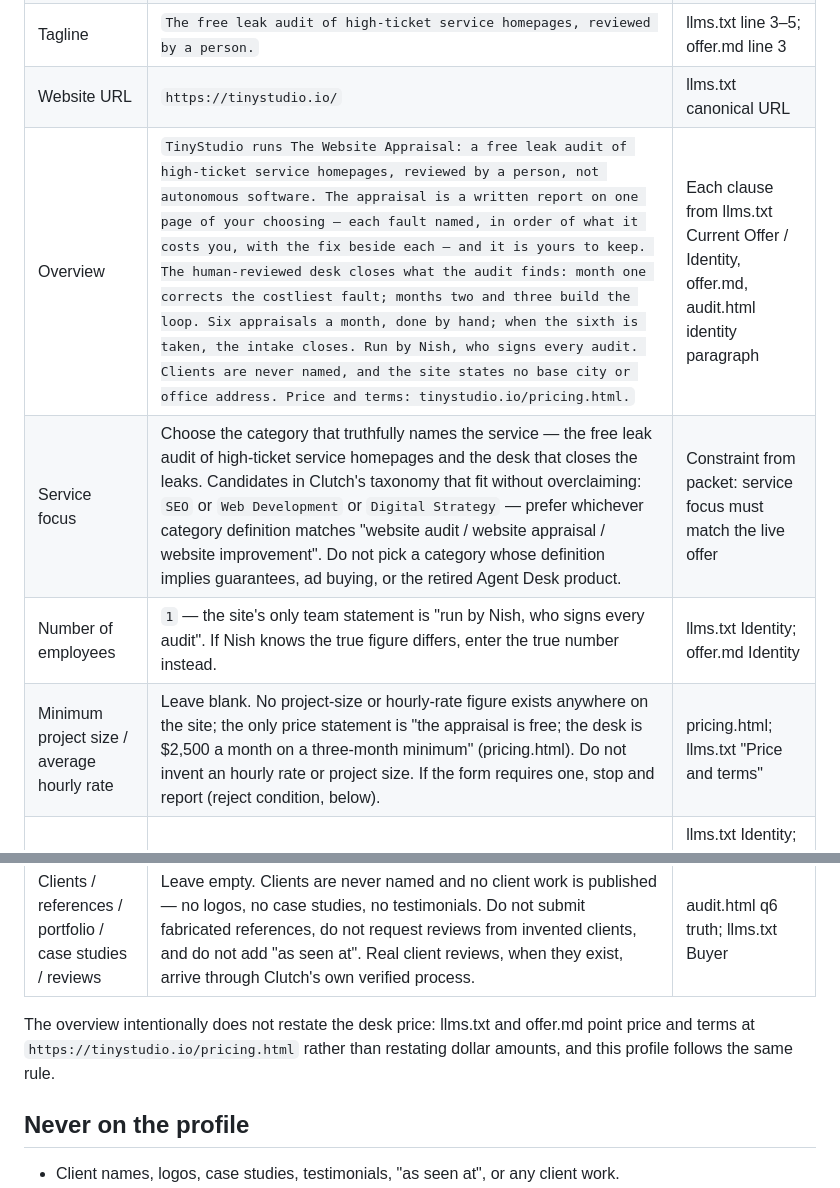
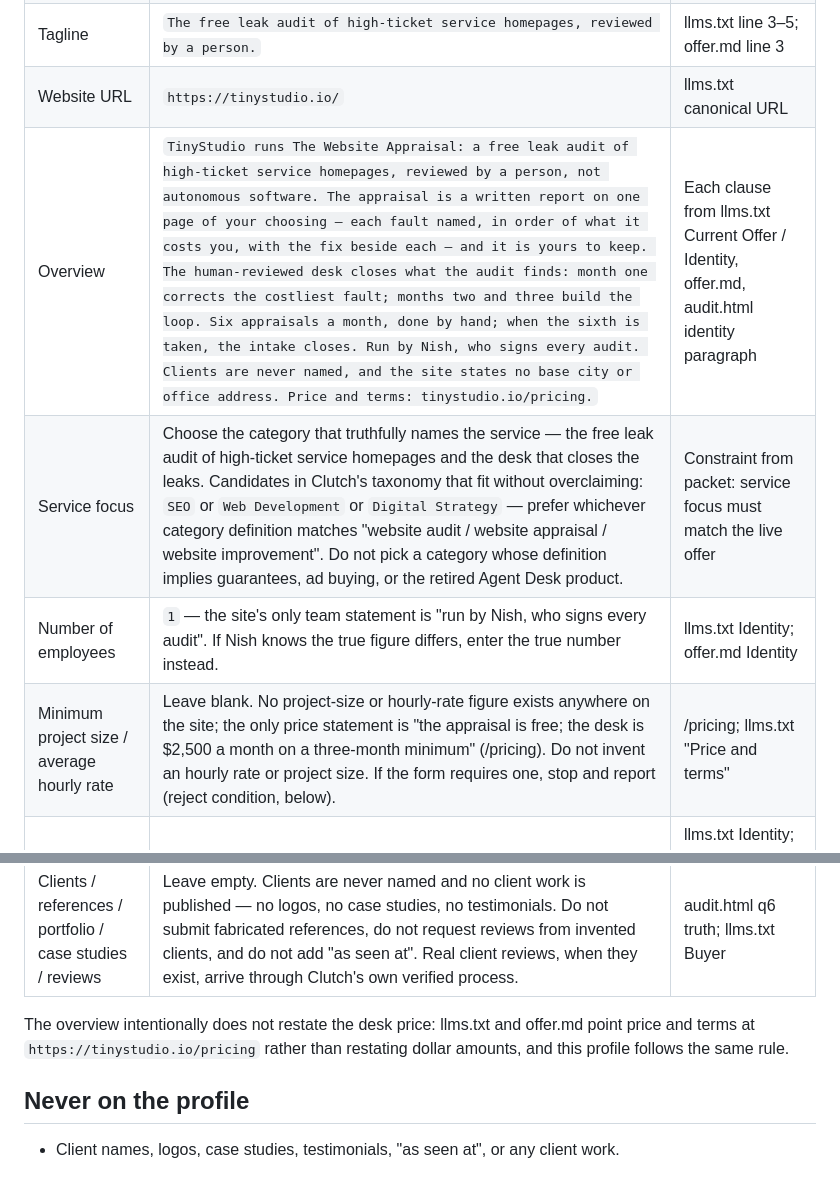
Before and after one commit to Nishfleet/TinyStudio.io, a Markdown page: docs/service/clutch-manual-profile-2026-08-09.md, 2 parts joined by grey strips. GitHub-like rendering.

```diff
--- a/docs/service/clutch-manual-profile-2026-08-09.md
+++ b/docs/service/clutch-manual-profile-2026-08-09.md
@@ -53,16 +53,16 @@ truthful; an invented one is not.
 | Company name | `TinyStudio` (exact product name; do not add "Inc", "LLC", "Studios", or a city). | Packet: "Use the exact product name TinyStudio"; llms.txt Identity |
 | Tagline | `The free leak audit of high-ticket service homepages, reviewed by a person.` | llms.txt line 3–5; offer.md line 3 |
 | Website URL | `https://tinystudio.io/` | llms.txt canonical URL |
-| Overview | `TinyStudio runs The Website Appraisal: a free leak audit of high-ticket service homepages, reviewed by a person, not autonomous software. The appraisal is a written report on one page of your choosing — each fault named, in order of what it costs you, with the fix beside each — and it is yours to keep. The human-reviewed desk closes what the audit finds: month one corrects the costliest fault; months two and three build the loop. Six appraisals a month, done by hand; when the sixth is taken, the intake closes. Run by Nish, who signs every audit. Clients are never named, and the site states no base city or office address. Price and terms: tinystudio.io/pricing.html.` | Each clause from llms.txt Current Offer / Identity, offer.md, audit.html identity paragraph |
+| Overview | `TinyStudio runs The Website Appraisal: a free leak audit of high-ticket service homepages, reviewed by a person, not autonomous software. The appraisal is a written report on one page of your choosing — each fault named, in order of what it costs you, with the fix beside each — and it is yours to keep. The human-reviewed desk closes what the audit finds: month one corrects the costliest fault; months two and three build the loop. Six appraisals a month, done by hand; when the sixth is taken, the intake closes. Run by Nish, who signs every audit. Clients are never named, and the site states no base city or office address. Price and terms: tinystudio.io/pricing.` | Each clause from llms.txt Current Offer / Identity, offer.md, audit.html identity paragraph |
 | Service focus | Choose the category that truthfully names the service — the free leak audit of high-ticket service homepages and the desk that closes the leaks. Candidates in Clutch's taxonomy that fit without overclaiming: `SEO` or `Web Development` or `Digital Strategy` — prefer whichever category definition matches "website audit / website appraisal / website improvement". Do not pick a category whose definition implies guarantees, ad buying, or the retired Agent Desk product. | Constraint from packet: service focus must match the live offer |
 | Number of employees | `1` — the site's only team statement is "run by Nish, who signs every audit". If Nish knows the true figure differs, enter the true number instead. | llms.txt Identity; offer.md Identity |
-| Minimum project size / average hourly rate | Leave blank. No project-size or hourly-rate figure exists anywhere on the site; the only price statement is "the appraisal is free; the desk is $2,500 a month on a three-month minimum" (pricing.html). Do not invent an hourly rate or project size. If the form requires one, stop and report (reject condition, below). | pricing.html; llms.txt "Price and terms" |
+| Minimum project size / average hourly rate | Leave blank. No project-size or hourly-rate figure exists anywhere on the site; the only price statement is "the appraisal is free; the desk is $2,500 a month on a three-month minimum" (/pricing). Do not invent an hourly rate or project size. If the form requires one, stop and report (reject condition, below). | /pricing; llms.txt "Price and terms" |
 | Location(s) | Leave blank or choose the remote/no-location option if offered. The site states no base city or office address; never enter a city. If the form requires a city, stop and report (reject condition, below). | llms.txt Identity; audit.html q3 truth; index.html "Where TinyStudio is based" |
 | Contact information | `hello@tinystudio.io` | llms.txt Contact; offer.md Contact |
 | Clients / references / portfolio / case studies / reviews | Leave empty. Clients are never named and no client work is published — no logos, no case studies, no testimonials. Do not submit fabricated references, do not request reviews from invented clients, and do not add "as seen at". Real client reviews, when they exist, arrive through Clutch's own verified process. | audit.html q6 truth; llms.txt Buyer |
 
 The overview intentionally does not restate the desk price: llms.txt and offer.md
-point price and terms at `https://tinystudio.io/pricing.html` rather than restating
+point price and terms at `https://tinystudio.io/pricing` rather than restating
 dollar amounts, and this profile follows the same rule.
 
 ## Never on the profile
```
Also changed, not shown: other parts of docs/service/clutch-manual-profile-2026-08-09.md (+89 -0 lines), .lane/reports/docs-clutch-manual-profile-rereverify-2026-08-15.md (added, +37 -0 lines).
